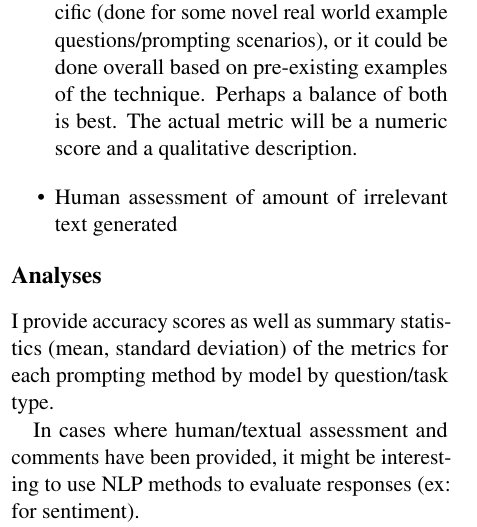
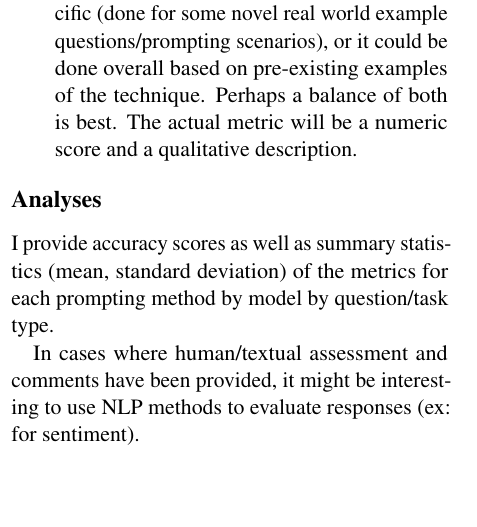
Before and after one commit to ijyliu/anlp23-project, a LaTeX paper (Midterm Report/Midterm Report - Isaac Liu.tex): part of one column of page 4 of 11, cut so that both start at the same text, the shorter picture padded with empty space. Compiled offline with pdfLaTeX.

Commit message:
remove human assessment of irrelevant text - already covered well by automatic length comparisons with solutions

```diff
--- a/Midterm Report/Midterm Report - Isaac Liu.tex
+++ b/Midterm Report/Midterm Report - Isaac Liu.tex
@@ -116,7 +116,6 @@ I report:
   \item Ratio or difference of these scores in prompts vs. responses, responses vs. accepted/outside correct answer
   \item Human assessment of need for specialized knowledge/difficulty of implementation of the technique. This could be task specific (done for some novel real world example questions/prompting scenarios), or it could be done overall based on a pre-existing description of the technique. Perhaps a balance of both is best. The actual metric will be a numeric score and a qualitative description.
   \item Human assessment of output complexity (ease of evaluating results). This could be task specific (done for some novel real world example questions/prompting scenarios), or it could be done overall based on pre-existing examples of the technique. Perhaps a balance of both is best. The actual metric will be a numeric score and a qualitative description.
-  \item Human assessment of amount of irrelevant text generated
 \end{itemize}
 
 \section*{Analyses}
```
